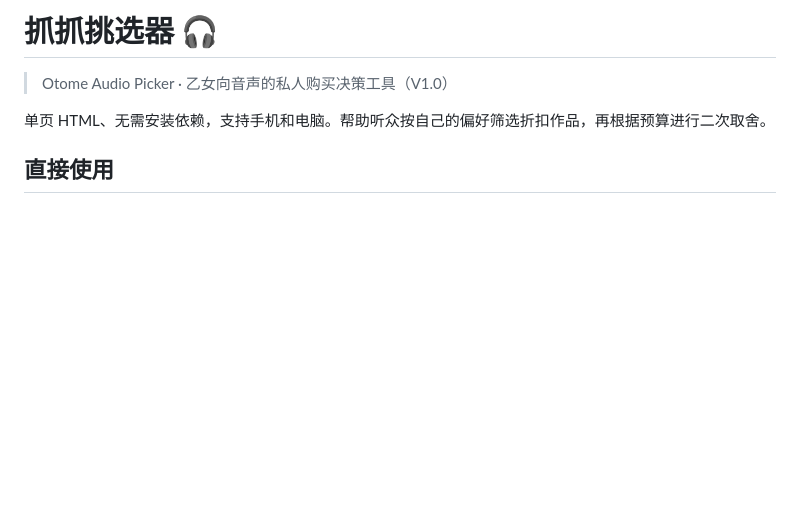
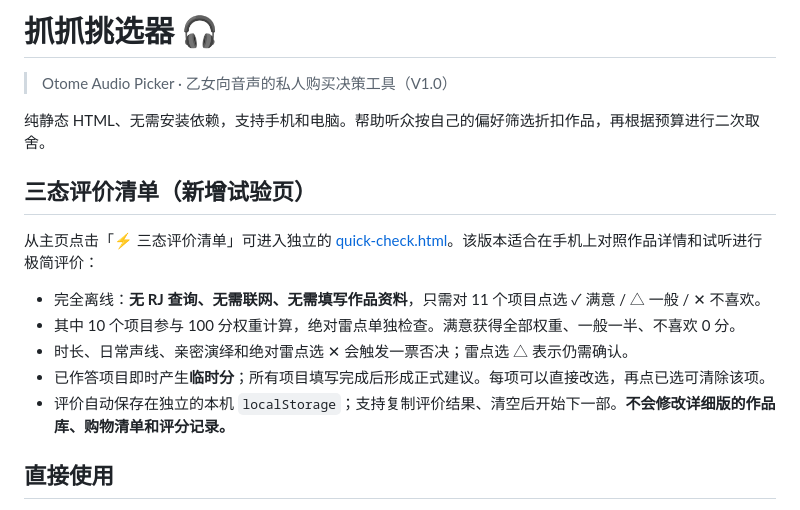
Before and after one commit to mitsuro666/otome-audio-picker, a Markdown page: README.md, the part around the change. Drawn GitHub-style; blank space fills up the shorter version.

Commit message:
docs: explain the offline three-choice quick-check mode

```diff
--- a/README.md
+++ b/README.md
@@ -2,7 +2,17 @@
 
 > Otome Audio Picker · 乙女向音声的私人购买决策工具（V1.0）
 
-单页 HTML、无需安装依赖，支持手机和电脑。帮助听众按自己的偏好筛选折扣作品，再根据预算进行二次取舍。
+纯静态 HTML、无需安装依赖，支持手机和电脑。帮助听众按自己的偏好筛选折扣作品，再根据预算进行二次取舍。
+
+## 三态评价清单（新增试验页）
+
+从主页点击「⚡ 三态评价清单」可进入独立的 [quick-check.html](./quick-check.html)。该版本适合在手机上对照作品详情和试听进行极简评价：
+
+- 完全离线：**无 RJ 查询、无需联网、无需填写作品资料**，只需对 11 个项目点选 ✓ 满意 / △ 一般 / ✕ 不喜欢。
+- 其中 10 个项目参与 100 分权重计算，绝对雷点单独检查。满意获得全部权重、一般一半、不喜欢 0 分。
+- 时长、日常声线、亲密演绎和绝对雷点选 ✕ 会触发一票否决；雷点选 △ 表示仍需确认。
+- 已作答项目即时产生**临时分**；所有项目填写完成后形成正式建议。每项可以直接改选，再点已选可清除该项。
+- 评价自动保存在独立的本机 `localStorage`；支持复制评价结果、清空后开始下一部。**不会修改详细版的作品库、购物清单和评分记录。**
 
 ## 直接使用
 
```
